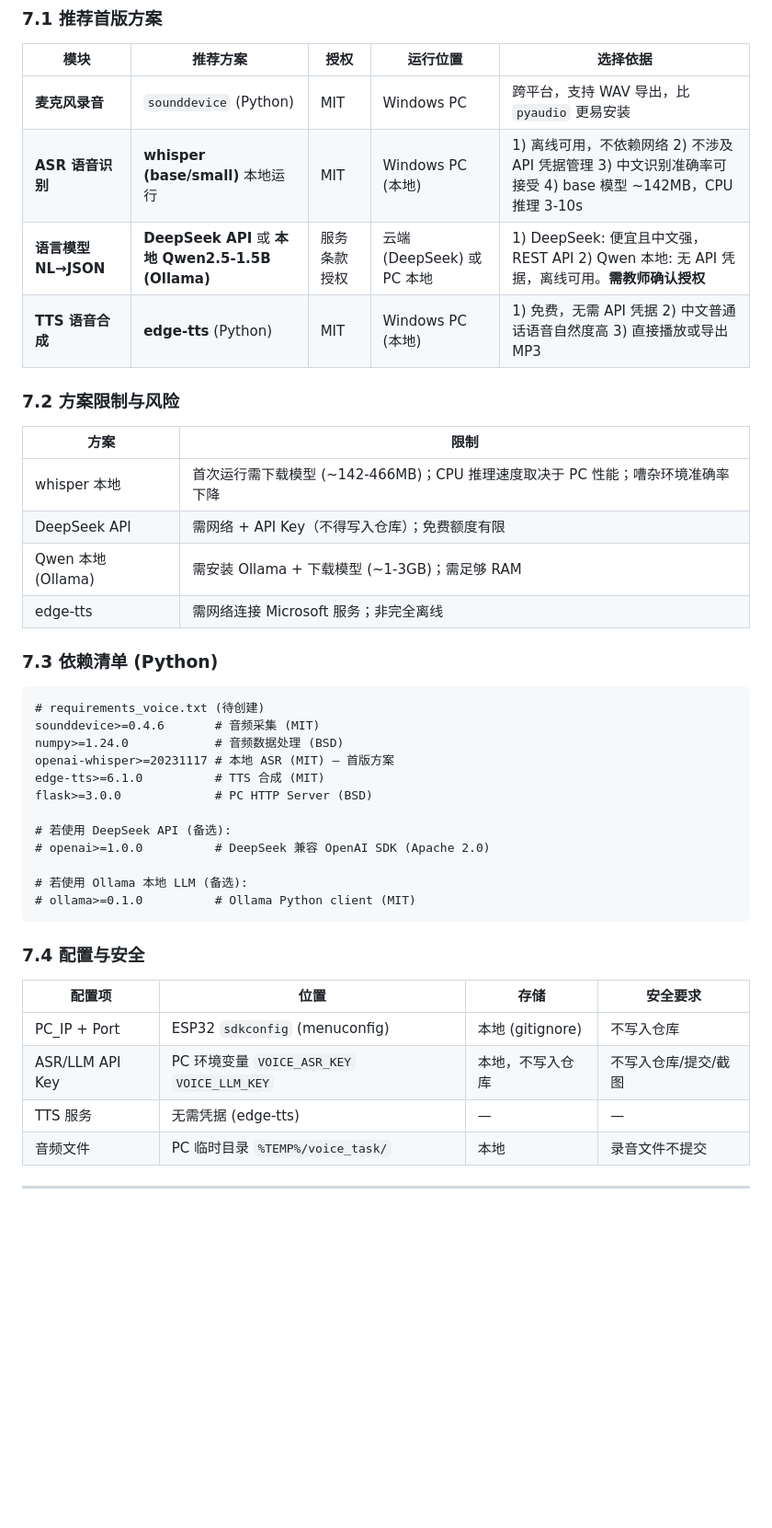
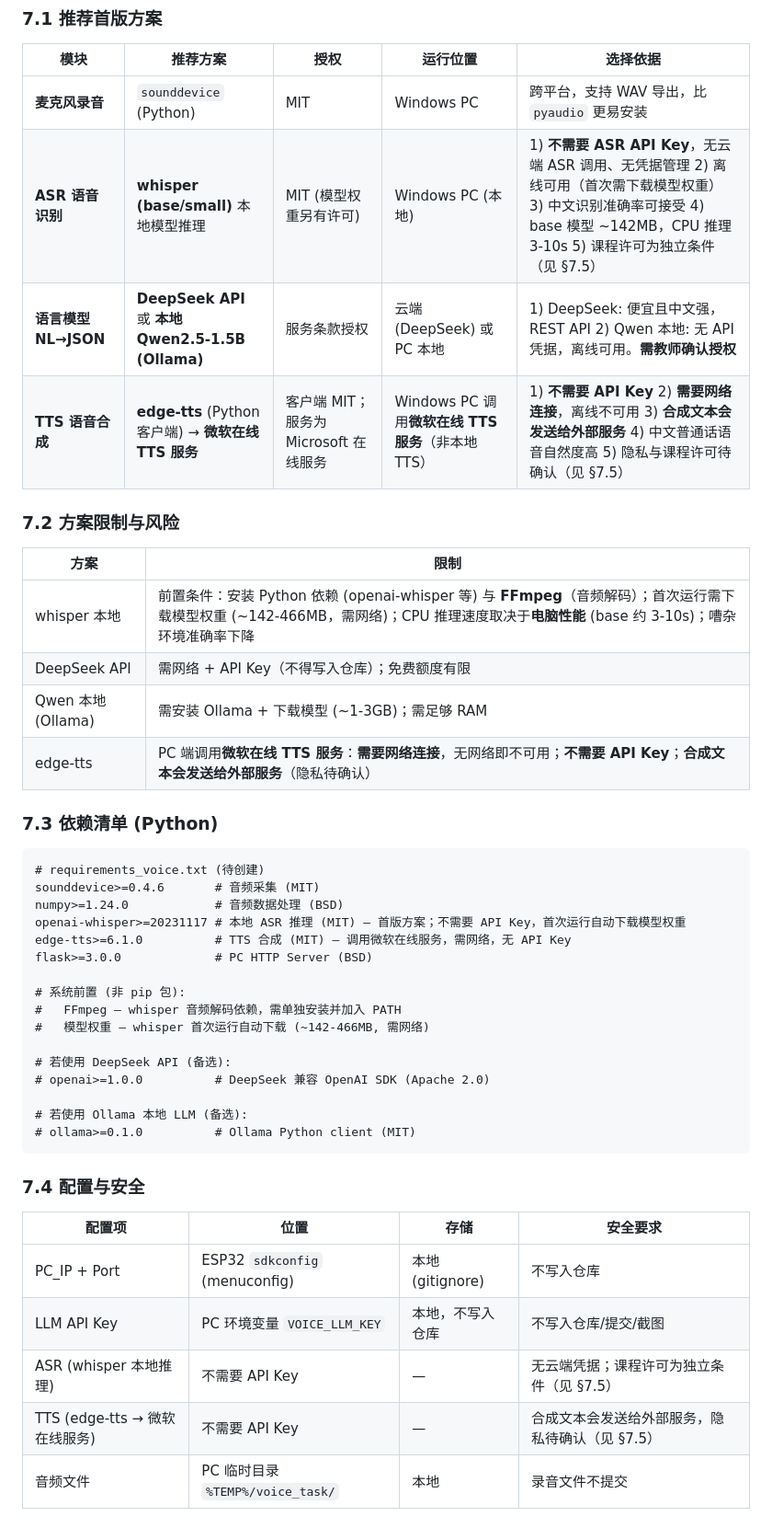
Before and after one commit to Qin-hyan/AIinteraction, a Markdown page: weeks/week05/ARCHITECTURE.md, the part around one of its changes. Shown at 92% size. Rendered like a GitHub page; blank space fills up the shorter version.

```diff
--- a/weeks/week05/ARCHITECTURE.md
+++ b/weeks/week05/ARCHITECTURE.md
@@ -311,18 +311,18 @@ stateDiagram-v2
 | 模块 | 推荐方案 | 授权 | 运行位置 | 选择依据 |
 |------|----------|------|----------|----------|
 | **麦克风录音** | `sounddevice` (Python) | MIT | Windows PC | 跨平台，支持 WAV 导出，比 `pyaudio` 更易安装 |
-| **ASR 语音识别** | **whisper (base/small)** 本地运行 | MIT | Windows PC (本地) | 1) 离线可用，不依赖网络 2) 不涉及 API 凭据管理 3) 中文识别准确率可接受 4) base 模型 ~142MB，CPU 推理 3-10s |
+| **ASR 语音识别** | **whisper (base/small)** 本地模型推理 | MIT (模型权重另有许可) | Windows PC (本地) | 1) **不需要 ASR API Key**，无云端 ASR 调用、无凭据管理 2) 离线可用（首次需下载模型权重） 3) 中文识别准确率可接受 4) base 模型 ~142MB，CPU 推理 3-10s 5) 课程许可为独立条件（见 §7.5） |
 | **语言模型 NL→JSON** | **DeepSeek API** 或 **本地 Qwen2.5-1.5B (Ollama)** | 服务条款授权 | 云端 (DeepSeek) 或 PC 本地 | 1) DeepSeek: 便宜且中文强，REST API 2) Qwen 本地: 无 API 凭据，离线可用。**需教师确认授权** |
-| **TTS 语音合成** | **edge-tts** (Python) | MIT | Windows PC (本地) | 1) 免费，无需 API 凭据 2) 中文普通话语音自然度高 3) 直接播放或导出 MP3 |
+| **TTS 语音合成** | **edge-tts** (Python 客户端) → **微软在线 TTS 服务** | 客户端 MIT；服务为 Microsoft 在线服务 | Windows PC 调用**微软在线 TTS 服务**（非本地 TTS） | 1) **不需要 API Key** 2) **需要网络连接**，离线不可用 3) **合成文本会发送给外部服务** 4) 中文普通话语音自然度高 5) 隐私与课程许可待确认（见 §7.5） |
 
 ### 7.2 方案限制与风险
 
 | 方案 | 限制 |
 |------|------|
-| whisper 本地 | 首次运行需下载模型 (~142-466MB)；CPU 推理速度取决于 PC 性能；嘈杂环境准确率下降 |
+| whisper 本地 | 前置条件：安装 Python 依赖 (openai-whisper 等) 与 **FFmpeg**（音频解码）；首次运行需下载模型权重 (~142-466MB，需网络)；CPU 推理速度取决于**电脑性能** (base 约 3-10s)；嘈杂环境准确率下降 |
 | DeepSeek API | 需网络 + API Key（不得写入仓库）；免费额度有限 |
 | Qwen 本地 (Ollama) | 需安装 Ollama + 下载模型 (~1-3GB)；需足够 RAM |
-| edge-tts | 需网络连接 Microsoft 服务；非完全离线 |
+| edge-tts | PC 端调用**微软在线 TTS 服务**：**需要网络连接**，无网络即不可用；**不需要 API Key**；**合成文本会发送给外部服务**（隐私待确认） |
 
 ### 7.3 依赖清单 (Python)
 
@@ -330,9 +330,13 @@ stateDiagram-v2
 # requirements_voice.txt (待创建)
 sounddevice>=0.4.6       # 音频采集 (MIT)
 numpy>=1.24.0            # 音频数据处理 (BSD)
-openai-whisper>=20231117 # 本地 ASR (MIT) — 首版方案
-edge-tts>=6.1.0          # TTS 合成 (MIT)
+openai-whisper>=20231117 # 本地 ASR 推理 (MIT) — 首版方案；不需要 API Key，首次运行自动下载模型权重
+edge-tts>=6.1.0          # TTS 合成 (MIT) — 调用微软在线服务，需网络，无 API Key
 flask>=3.0.0             # PC HTTP Server (BSD)
+
+# 系统前置 (非 pip 包):
+#   FFmpeg — whisper 音频解码依赖，需单独安装并加入 PATH
+#   模型权重 — whisper 首次运行自动下载 (~142-466MB, 需网络)
 
 # 若使用 DeepSeek API (备选):
 # openai>=1.0.0          # DeepSeek 兼容 OpenAI SDK (Apache 2.0)
@@ -346,6 +350,7 @@ flask>=3.0.0             # PC HTTP Server (BSD)
 | 配置项 | 位置 | 存储 | 安全要求 |
 |--------|------|------|----------|
 | PC_IP + Port | ESP32 `sdkconfig` (menuconfig) | 本地 (gitignore) | 不写入仓库 |
-| ASR/LLM API Key | PC 环境变量 `VOICE_ASR_KEY` `VOICE_LLM_KEY` | 本地，不写入仓库 | 不写入仓库/提交/截图 |
-| TTS 服务 | 无需凭据 (edge-tts) | — | — |
+| LLM API Key | PC 环境变量 `VOICE_LLM_KEY` | 本地，不写入仓库 | 不写入仓库/提交/截图 |
+| ASR (whisper 本地推理) | 不需要 API Key | — | 无云端凭据；课程许可为独立条件（见 §7.5） |
+| TTS (edge-tts → 微软在线服务) | 不需要 API Key | — | 合成文本会发送给外部服务，隐私待确认（见 §7.5） |
 | 音频文件 | PC 临时目录 `%TEMP%/voice_task/` | 本地 | 录音文件不提交 |
```
Also changed, not shown: other parts of weeks/week05/ARCHITECTURE.md (+30 -11 lines), weeks/week05/STATE.md (+8 -6 lines).
